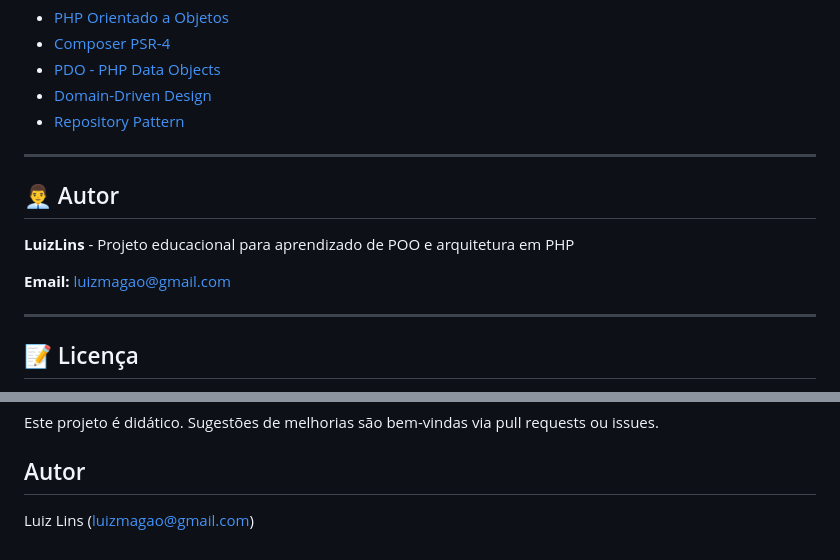
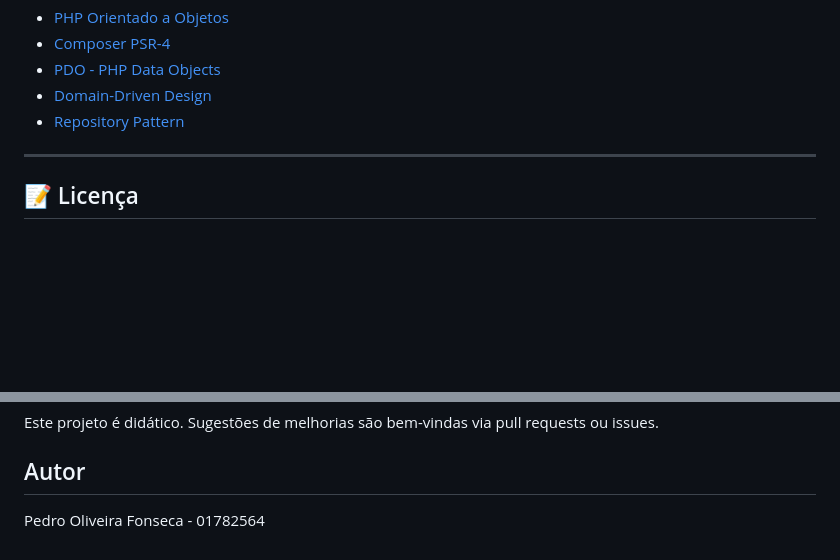
Before and after one commit to Pedroid-bit/Projeto-Back-End-Clinica, a Markdown page: README.md, 2 parts joined by grey strips. Rendered like a GitHub page; blank space fills up the shorter version.

```diff
--- a/README.md
+++ b/README.md
@@ -361,14 +361,6 @@ foreach ($todos as $med) {
 
 ---
 
-## 👨‍💼 Autor
-
-**LuizLins** - Projeto educacional para aprendizado de POO e arquitetura em PHP
-
-**Email:** luizmagao@gmail.com
-
----
-
 ## 📝 Licença
 
 Este projeto é de código aberto e pode ser usado livremente para fins educacionais.
@@ -570,5 +562,4 @@ CREATE TABLE medicos (
 Este projeto é didático. Sugestões de melhorias são bem-vindas via pull requests ou issues.
 
 ## Autor
-
-Luiz Lins (luizmagao@gmail.com)
+Pedro Oliveira Fonseca - 01782564
```
